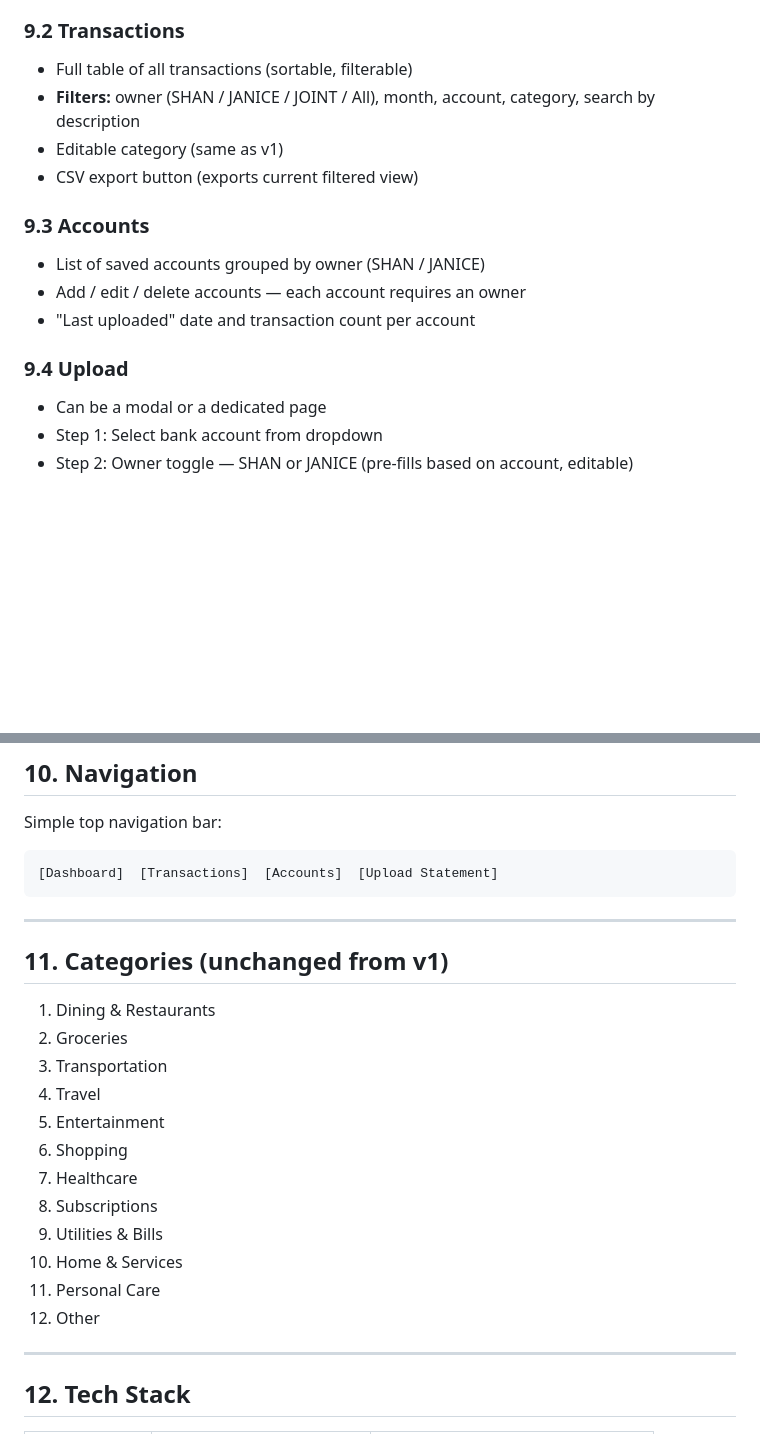
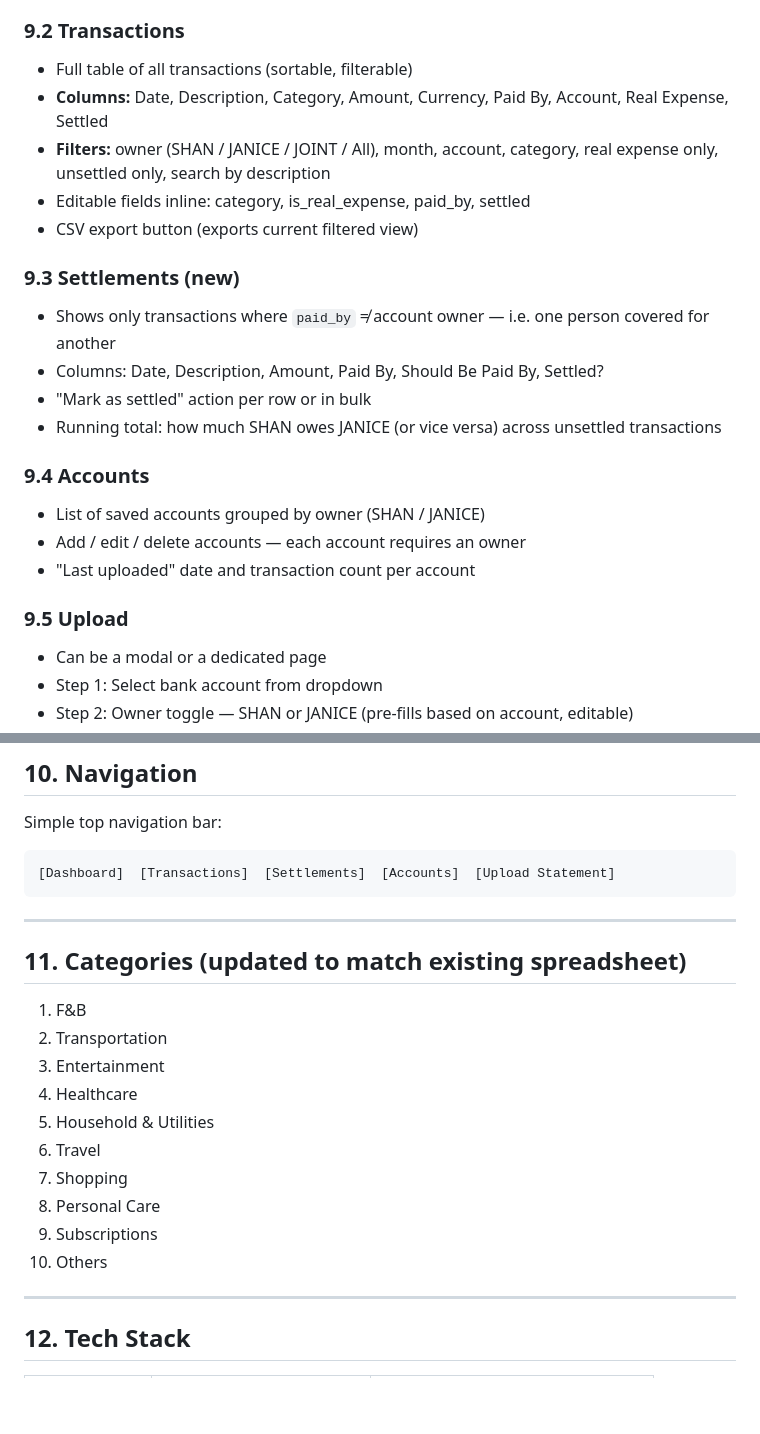
Before and after one commit to SuperHeavyMechanic/finance-project-tracker, a Markdown page: PRD-v2.md, 2 parts joined by grey strips. Rendered like a GitHub page; blank space fills up the shorter version.

Commit message:
Update v2 PRD from spreadsheet reference
- Rename categories to match existing spreadsheet (F&B, Healthcare, etc.)
- Add transaction fields: is_real_expense, paid_by, actual_account,
  ideal_account, settled, settled_date
- Add Settlements view for tracking who owes whom
- Update navigation to include Settlements tab
- Update Transactions view columns and filters

Co-Authored-By: Claude Sonnet 4.6 <noreply@anthropic.com>

````diff
--- a/PRD-v2.md
+++ b/PRD-v2.md
@@ -144,16 +150,23 @@ When uploading, the user picks the account from a dropdown (accounts are grouped
 
 ### 9.2 Transactions
 - Full table of all transactions (sortable, filterable)
-- **Filters:** owner (SHAN / JANICE / JOINT / All), month, account, category, search by description
-- Editable category (same as v1)
+- **Columns:** Date, Description, Category, Amount, Currency, Paid By, Account, Real Expense, Settled
+- **Filters:** owner (SHAN / JANICE / JOINT / All), month, account, category, real expense only, unsettled only, search by description
+- Editable fields inline: category, is_real_expense, paid_by, settled
 - CSV export button (exports current filtered view)
 
-### 9.3 Accounts
+### 9.3 Settlements (new)
+- Shows only transactions where `paid_by` ≠ account owner — i.e. one person covered for another
+- Columns: Date, Description, Amount, Paid By, Should Be Paid By, Settled?
+- "Mark as settled" action per row or in bulk
+- Running total: how much SHAN owes JANICE (or vice versa) across unsettled transactions
+
+### 9.4 Accounts
 - List of saved accounts grouped by owner (SHAN / JANICE)
 - Add / edit / delete accounts — each account requires an owner
 - "Last uploaded" date and transaction count per account
 
-### 9.4 Upload
+### 9.5 Upload
 - Can be a modal or a dedicated page
 - Step 1: Select bank account from dropdown
 - Step 2: Owner toggle — SHAN or JANICE (pre-fills based on account, editable)
@@ -168,25 +181,23 @@ When uploading, the user picks the account from a dropdown (accounts are grouped
 
 Simple top navigation bar:
 ```
-[Dashboard]  [Transactions]  [Accounts]  [Upload Statement]
+[Dashboard]  [Transactions]  [Settlements]  [Accounts]  [Upload Statement]
 ```
 
 ---
 
-## 11. Categories (unchanged from v1)
+## 11. Categories (updated to match existing spreadsheet)
 
-1. Dining & Restaurants
-2. Groceries
-3. Transportation
-4. Travel
-5. Entertainment
-6. Shopping
-7. Healthcare
-8. Subscriptions
-9. Utilities & Bills
-10. Home & Services
-11. Personal Care
-12. Other
+1. F&B
+2. Transportation
+3. Entertainment
+4. Healthcare
+5. Household & Utilities
+6. Travel
+7. Shopping
+8. Personal Care
+9. Subscriptions
+10. Others
 
 ---
 
````
Also changed, not shown: other parts of PRD-v2.md (+8 -2 lines).
